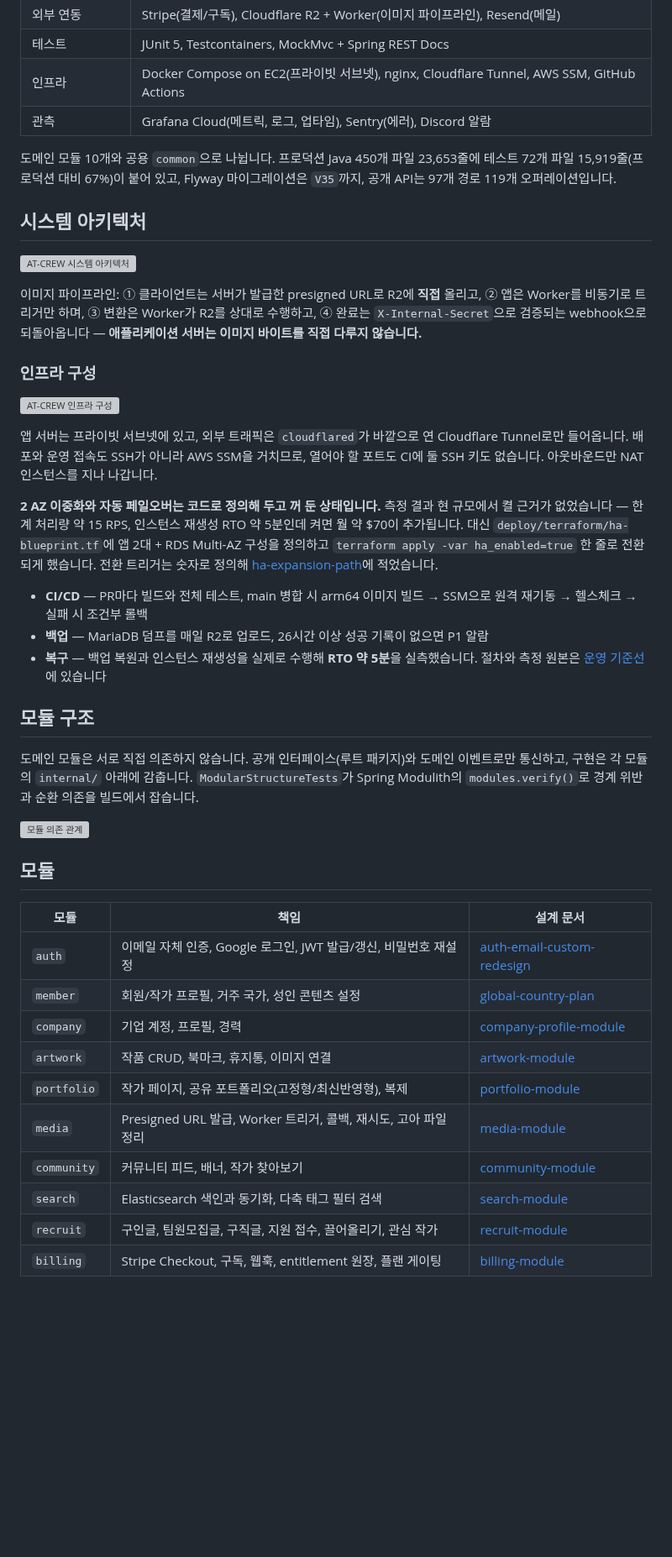
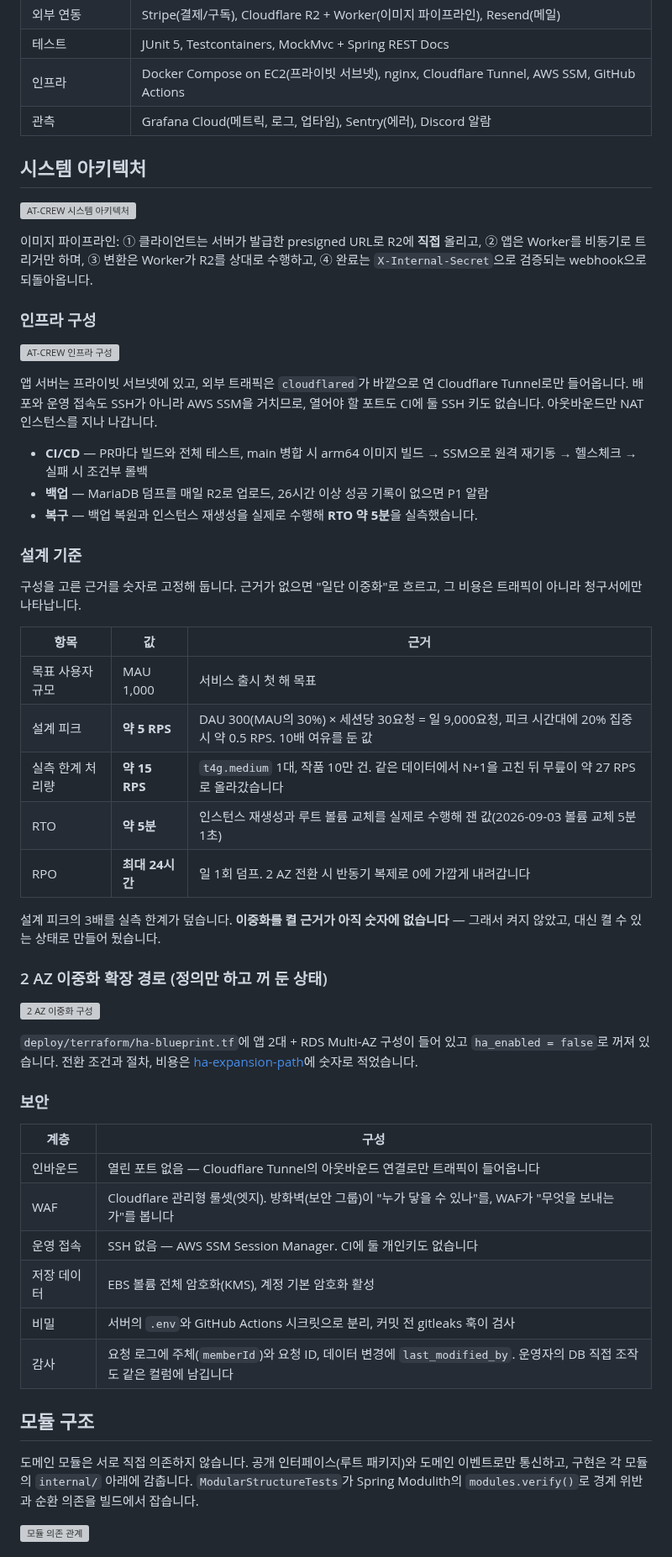
Before and after one commit to pack-in/at-crew-backend, a Markdown page: README.md, the part around one of its changes. Shown at 84% size. GitHub-like rendering; blank space fills up the shorter version; grey boxes are pictures that could not be loaded.

Commit message:
docs(readme): 설계 기준·보안 구성·2 AZ 확장 다이어그램을 추가한다 (#143)
구성을 고른 근거가 README에 숫자로 없었다. "왜 이중화를 안 켰나"에 답할 수 있어야
지금 구성이 타협이 아니라 판단의 결과임이 드러난다.

설계 기준 표에 목표 규모(MAU 1,000), 그로부터 유도한 설계 피크(약 5 RPS), 실측 한계
처리량(t4g.medium·작품 10만 건에서 약 15 RPS), RTO(약 5분 실측), RPO(최대 24시간)를
넣었다. 설계 피크의 3배를 실측 한계가 덮는다는 것이 이중화를 켜지 않은 근거다.

2 AZ 이중화 구성도(docs/assets/infra-ha.svg)를 붙였다. ha-blueprint.tf가 코드로만
있어서는 무엇이 켜지는지 읽는 사람이 알 수 없다.

보안 표는 인바운드·WAF·운영 접속·저장 데이터 암호화·비밀 관리·감사 여섯 계층으로
현재 상태를 적었다. 방화벽과 WAF의 역할 구분("누가 닿을 수 있나" vs "무엇을 보내는가")을
명시했다.

산문은 앞선 편집에서 정리한 상태를 유지하고, 숫자는 표로 분리했다.

Claude-Session: https://claude.ai/code/session_01J6ycomY5RUk4tanSBYi8U3

```diff
--- a/README.md
+++ b/README.md
@@ -21,17 +21,13 @@
 | 인프라 | Docker Compose on EC2(프라이빗 서브넷), nginx, Cloudflare Tunnel, AWS SSM, GitHub Actions |
 | 관측 | Grafana Cloud(메트릭, 로그, 업타임), Sentry(에러), Discord 알람 |
 
-도메인 모듈 10개와 공용 `common`으로 나뉩니다. 프로덕션 Java 450개 파일 23,653줄에 테스트 72개 파일
-15,919줄(프로덕션 대비 67%)이 붙어 있고, Flyway 마이그레이션은 `V35`까지, 공개 API는 97개 경로
-119개 오퍼레이션입니다.
-
 ## 시스템 아키텍처
 
 ![AT-CREW 시스템 아키텍처](docs/assets/architecture.svg)
 
 이미지 파이프라인: ① 클라이언트는 서버가 발급한 presigned URL로 R2에 **직접** 올리고,
 ② 앱은 Worker를 비동기로 트리거만 하며, ③ 변환은 Worker가 R2를 상대로 수행하고, ④ 완료는
-`X-Internal-Secret`으로 검증되는 webhook으로 되돌아옵니다 — **애플리케이션 서버는 이미지 바이트를 직접 다루지 않습니다.**
+`X-Internal-Secret`으로 검증되는 webhook으로 되돌아옵니다.
 
 ### 인프라 구성
 
@@ -41,16 +37,44 @@
 `cloudflared`가 바깥으로 연 Cloudflare Tunnel로만 들어옵니다. 배포와 운영 접속도 SSH가 아니라 AWS SSM을
 거치므로, 열어야 할 포트도 CI에 둘 SSH 키도 없습니다. 아웃바운드만 NAT 인스턴스를 지나 나갑니다.
 
-**2 AZ 이중화와 자동 페일오버는 코드로 정의해 두고 꺼 둔 상태입니다.** 측정 결과 현 규모에서 켤 근거가
-없었습니다 — 한계 처리량 약 15 RPS, 인스턴스 재생성 RTO 약 5분인데 켜면 월 약 $70이 추가됩니다.
-대신 `deploy/terraform/ha-blueprint.tf`에 앱 2대 + RDS Multi-AZ 구성을 정의하고
-`terraform apply -var ha_enabled=true` 한 줄로 전환되게 했습니다. 전환 트리거는 숫자로 정의해
-[ha-expansion-path](docs/design/ha-expansion-path.md)에 적었습니다.
-
 - **CI/CD** — PR마다 빌드와 전체 테스트, main 병합 시 arm64 이미지 빌드 → SSM으로 원격 재기동 → 헬스체크 → 실패 시 조건부 롤백
 - **백업** — MariaDB 덤프를 매일 R2로 업로드, 26시간 이상 성공 기록이 없으면 P1 알람
-- **복구** — 백업 복원과 인스턴스 재생성을 실제로 수행해 **RTO 약 5분**을 실측했습니다. 절차와 측정
-  원본은 [운영 기준선](docs/operations/baseline/)에 있습니다
+- **복구** — 백업 복원과 인스턴스 재생성을 실제로 수행해 **RTO 약 5분**을 실측했습니다.
+
+### 설계 기준
+
+구성을 고른 근거를 숫자로 고정해 둡니다. 근거가 없으면 "일단 이중화"로 흐르고, 그 비용은 트래픽이
+아니라 청구서에만 나타납니다.
+
+| 항목 | 값 | 근거 |
+|---|---|---|
+| 목표 사용자 규모 | MAU 1,000 | 서비스 출시 첫 해 목표 |
+| 설계 피크 | **약 5 RPS** | DAU 300(MAU의 30%) × 세션당 30요청 = 일 9,000요청, 피크 시간대에 20% 집중 시 약 0.5 RPS. 10배 여유를 둔 값 |
+| 실측 한계 처리량 | **약 15 RPS** | `t4g.medium` 1대, 작품 10만 건. 같은 데이터에서 N+1을 고친 뒤 무릎이 약 27 RPS로 올라갔습니다 |
+| RTO | **약 5분** | 인스턴스 재생성과 루트 볼륨 교체를 실제로 수행해 잰 값(2026-09-03 볼륨 교체 5분 1초) |
+| RPO | **최대 24시간** | 일 1회 덤프. 2 AZ 전환 시 반동기 복제로 0에 가깝게 내려갑니다 |
+
+설계 피크의 3배를 실측 한계가 덮습니다. **이중화를 켤 근거가 아직 숫자에 없습니다** — 그래서 켜지
+않았고, 대신 켤 수 있는 상태로 만들어 뒀습니다.
+
+### 2 AZ 이중화 확장 경로 (정의만 하고 꺼 둔 상태)
+
+![2 AZ 이중화 구성](docs/assets/infra-ha.svg)
+
+`deploy/terraform/ha-blueprint.tf`에 앱 2대 + RDS Multi-AZ 구성이 들어 있고 `ha_enabled = false`로
+꺼져 있습니다. 전환 조건과 절차, 비용은 [ha-expansion-path](docs/design/ha-expansion-path.md)에
+숫자로 적었습니다.
+
+### 보안
+
+| 계층 | 구성 |
+|---|---|
+| 인바운드 | 열린 포트 없음 — Cloudflare Tunnel의 아웃바운드 연결로만 트래픽이 들어옵니다 |
+| WAF | Cloudflare 관리형 룰셋(엣지). 방화벽(보안 그룹)이 "누가 닿을 수 있나"를, WAF가 "무엇을 보내는가"를 봅니다 |
+| 운영 접속 | SSH 없음 — AWS SSM Session Manager. CI에 둘 개인키도 없습니다 |
+| 저장 데이터 | EBS 볼륨 전체 암호화(KMS), 계정 기본 암호화 활성 |
+| 비밀 | 서버의 `.env`와 GitHub Actions 시크릿으로 분리, 커밋 전 gitleaks 훅이 검사 |
+| 감사 | 요청 로그에 주체(`memberId`)와 요청 ID, 데이터 변경에 `last_modified_by`. 운영자의 DB 직접 조작도 같은 컬럼에 남깁니다 |
 
 ## 모듈 구조
 
@@ -58,19 +82,3 @@
 구현은 각 모듈의 `internal/` 아래에 감춥니다. `ModularStructureTests`가 Spring Modulith의 `modules.verify()`로 경계 위반과 순환 의존을 빌드에서 잡습니다.
 
 ![모듈 의존 관계](docs/assets/modules.svg)
-
-## 모듈
-
-| 모듈 | 책임 | 설계 문서 |
-|---|---|---|
-| `auth` | 이메일 자체 인증, Google 로그인, JWT 발급/갱신, 비밀번호 재설정 | [auth-email-custom-redesign](docs/design/auth-email-custom-redesign.md) |
-| `member` | 회원/작가 프로필, 거주 국가, 성인 콘텐츠 설정 | [global-country-plan](docs/design/global-country-plan-design.md) |
-| `company` | 기업 계정, 프로필, 경력 | [company-profile-module](docs/design/company-profile-module-design.md) |
-| `artwork` | 작품 CRUD, 북마크, 휴지통, 이미지 연결 | [artwork-module](docs/design/artwork-module-design.md) |
-| `portfolio` | 작가 페이지, 공유 포트폴리오(고정형/최신반영형), 복제 | [portfolio-module](docs/design/portfolio-module-design.md) |
-| `media` | Presigned URL 발급, Worker 트리거, 콜백, 재시도, 고아 파일 정리 | [media-module](docs/design/media-module-design.md) |
-| `community` | 커뮤니티 피드, 배너, 작가 찾아보기 | [community-module](docs/design/community-module-design.md) |
-| `search` | Elasticsearch 색인과 동기화, 다축 태그 필터 검색 | [search-module](docs/design/search-module-design.md) |
-| `recruit` | 구인글, 팀원모집글, 구직글, 지원 접수, 끌어올리기, 관심 작가 | [recruit-module](docs/design/recruit-module-design.md) |
-| `billing` | Stripe Checkout, 구독, 웹훅, entitlement 원장, 플랜 게이팅 | [billing-module](docs/design/billing-module-design.md) |
-
```
Also changed, not shown: other parts of README.md (+1 -16 lines).
